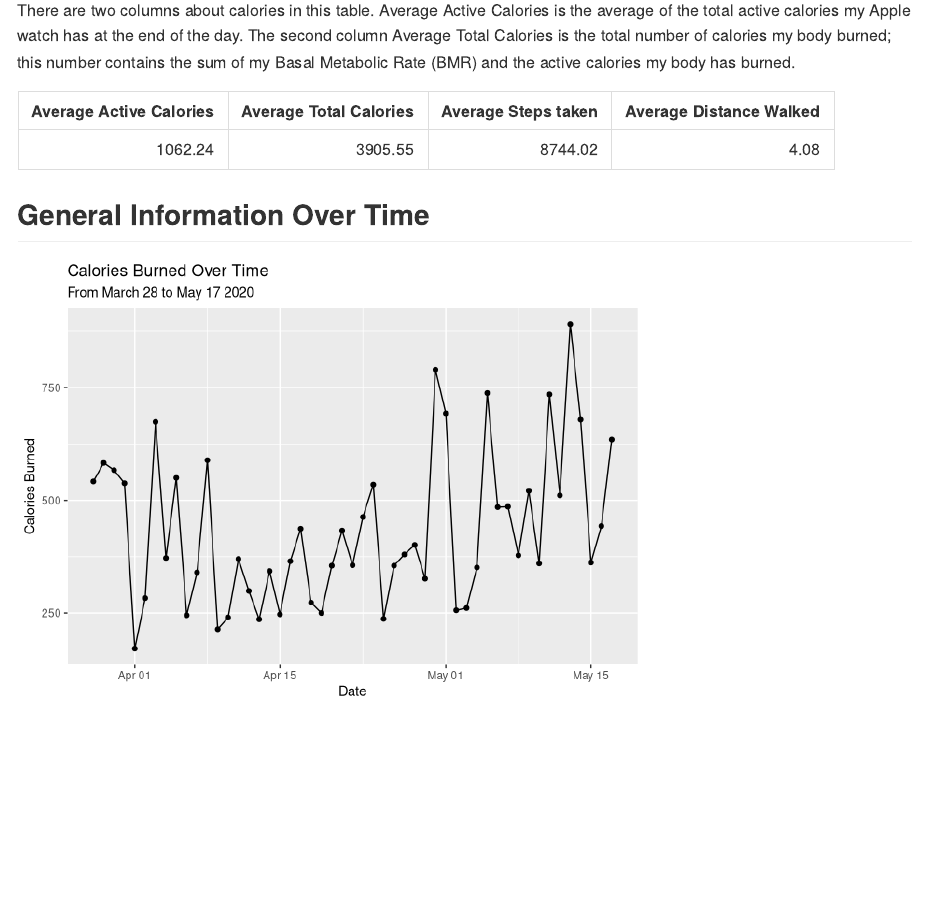
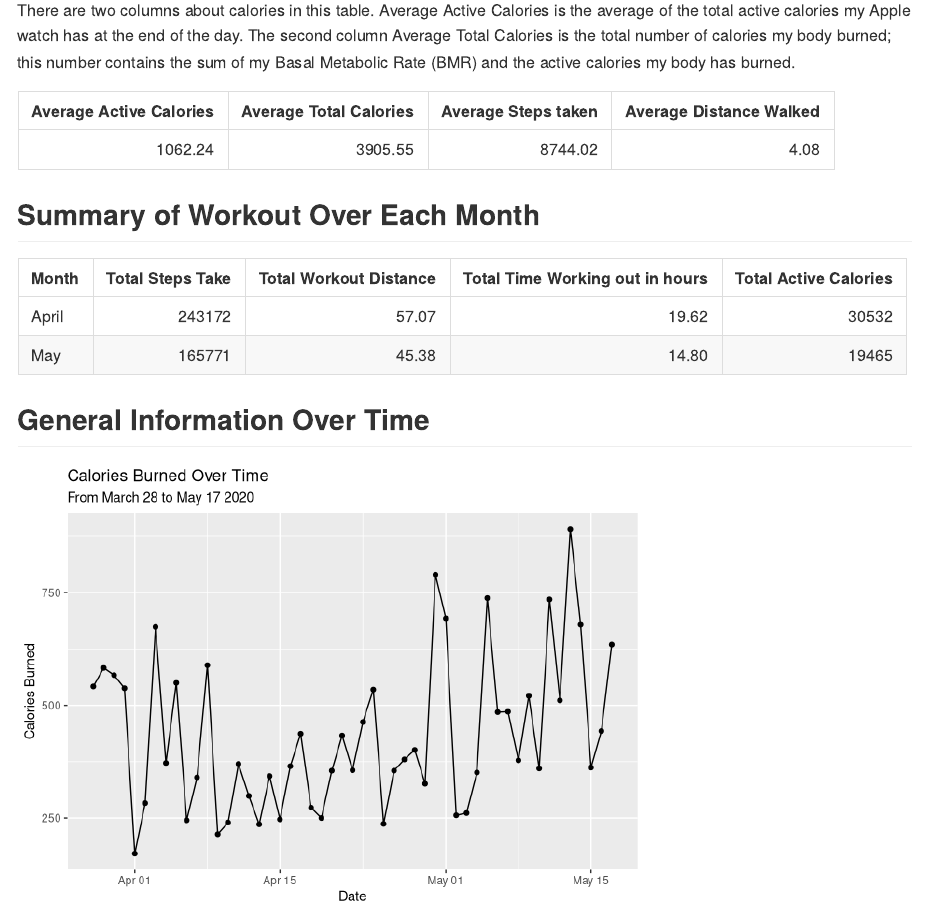
Before and after one commit to patrickA25/workout_data, an R Markdown document (Markdown_templet_pdf.rmd): the page in a window 1100 px wide, from 740 px down. Rendered offline with R 4.5, knitr and Pandoc, with nearby package versions; some code elsewhere in the file could not run offline.

Commit message:
added a section that will show summary data for each month.

````diff
--- a/Markdown_templet_pdf.rmd
+++ b/Markdown_templet_pdf.rmd
@@ -74,6 +75,19 @@ kable(table_2,format = "html") #%>%
 
 ```
 
+## Summary of Workout Over Each Month
+
+```{r,echo=FALSE}
+month_table_data <- workout_data %>%
+                    filter(Month != 'March') %>%
+                    group_by(Month) %>%
+                    summarise('Total Steps Take' = sum(Total_Steps),
+                              'Total Workout Distance' = sum(Distance),
+                              'Total Time Working out in hours' = round((sum(Time)/60),2),
+                              'Total Active Calories' = sum(Total_Cals_for_the_Day ))
+
+kable(month_table_data,format = "html")
+```
 
 ## General Information Over Time
 ```{r  , echo= FALSE,out.width = "70%"}
````
Also changed, not shown: Markdown_templet_pdf.rmd (1 more changed lines).
